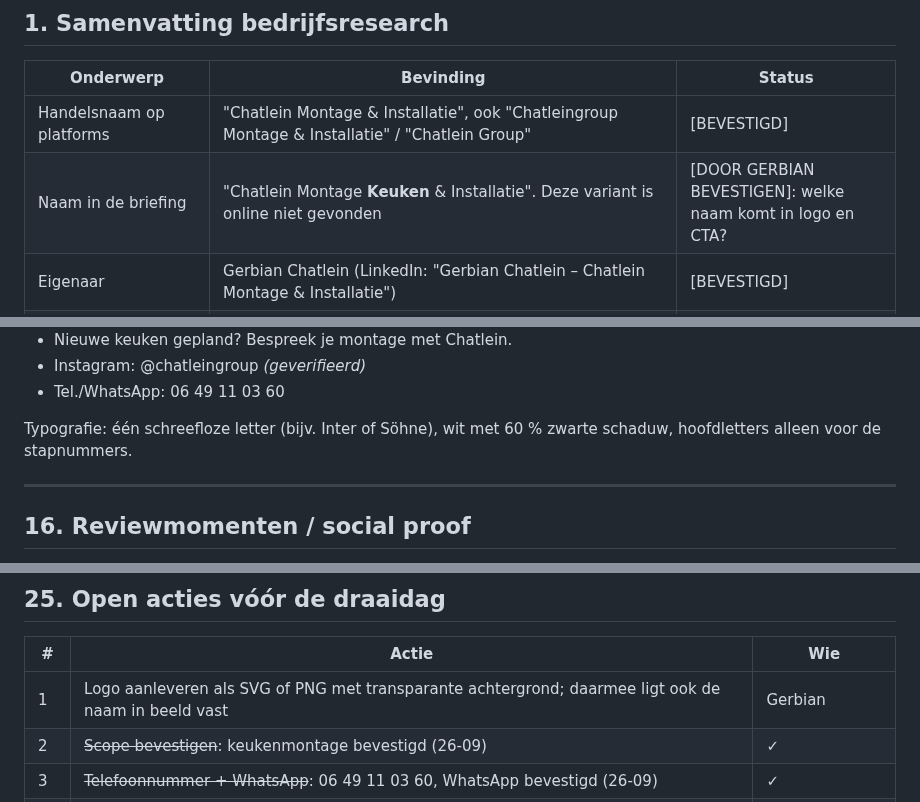
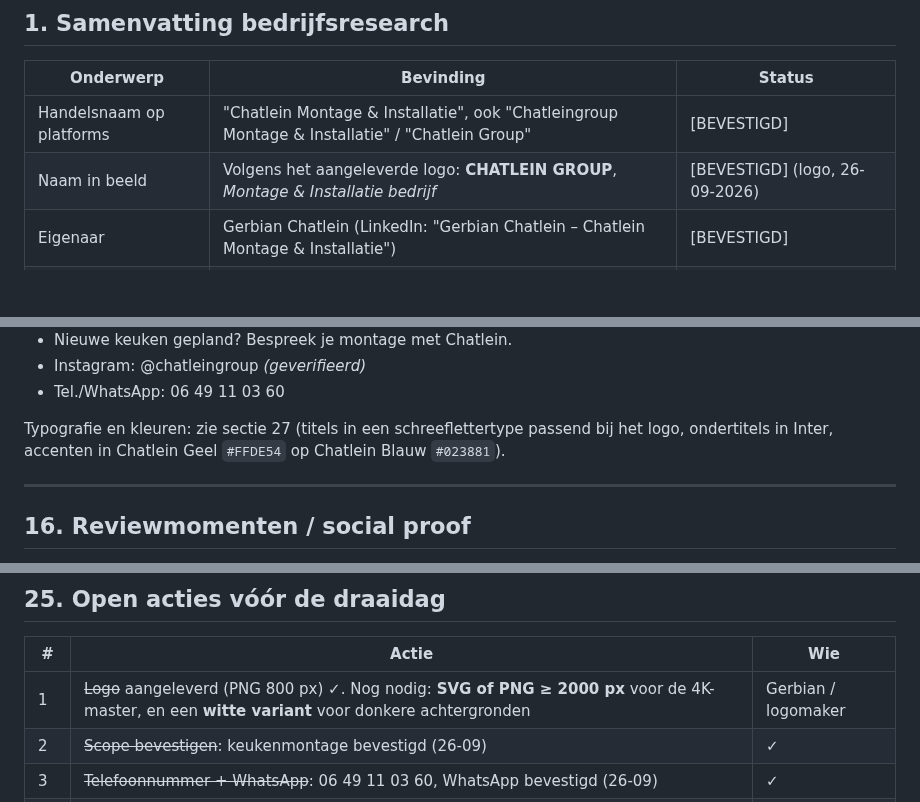
Before and after one commit to 4rn7jdrddp-glitch/my-website, a Markdown page: docs/videocampagne-chatlein.md, 3 parts joined by grey strips. Drawn GitHub-style; blank space fills up the shorter version.

```diff
--- a/docs/videocampagne-chatlein.md
+++ b/docs/videocampagne-chatlein.md
@@ -29,7 +29,7 @@ Dit document volgt de regel **"geen aannames"**. Daarom staat bij elk feit aange
 | Onderwerp | Bevinding | Status |
 |---|---|---|
 | Handelsnaam op platforms | "Chatlein Montage & Installatie", ook "Chatleingroup Montage & Installatie" / "Chatlein Group" | [BEVESTIGD] |
-| Naam in de briefing | "Chatlein Montage **Keuken** & Installatie". Deze variant is online niet gevonden | [DOOR GERBIAN BEVESTIGEN]: welke naam komt in logo en CTA? |
+| Naam in beeld | Volgens het aangeleverde logo: **CHATLEIN GROUP**, *Montage & Installatie bedrijf* | [BEVESTIGD] (logo, 26-09-2026) |
 | Eigenaar | Gerbian Chatlein (LinkedIn: "Gerbian Chatlein – Chatlein Montage & Installatie") | [BEVESTIGD] |
 | Sublabel | **De Keuken Arts**: onderdeel van Chatlein Group, profileert zich met "renoveren, repareren en installeren van alles rondom je keuken" | [BEVESTIGD] (formulering [CONTROLEREN]) |
 | Vestiging | Werkspot-profiel onder **Pijnacker**; andere bronnen noemen **Den Haag** | [CONTROLEREN] |
@@ -270,7 +270,7 @@ Richtlijn: Gerbian spreekt in eigen woorden. De tekst hieronder is een **richtin
 - Instagram: @chatleingroup *(geverifieerd)*
 - Tel./WhatsApp: 06 49 11 03 60
 
-Typografie: één schreefloze letter (bijv. Inter of Söhne), wit met 60 % zwarte schaduw, hoofdletters alleen voor de stapnummers.
+Typografie en kleuren: zie sectie 27 (titels in een schreeflettertype passend bij het logo, ondertitels in Inter, accenten in Chatlein Geel `#FFDE54` op Chatlein Blauw `#023881`).
 
 ---
 
@@ -476,7 +476,7 @@ Doellengte **85 sec**. Zelfde opbouw als de hero, met drie extra lagen:
 
 | # | Actie | Wie |
 |---|---|---|
-| 1 | Logo aanleveren als SVG of PNG met transparante achtergrond; daarmee ligt ook de naam in beeld vast | Gerbian |
+| 1 | ~~Logo~~ aangeleverd (PNG 800 px) ✓. Nog nodig: **SVG of PNG ≥ 2000 px** voor de 4K-master, en een **witte variant** voor donkere achtergronden | Gerbian / logomaker |
 | 2 | ~~Scope bevestigen~~: keukenmontage bevestigd (26-09) | ✓ |
 | 3 | ~~Telefoonnummer + WhatsApp~~: 06 49 11 03 60, WhatsApp bevestigd (26-09) | ✓ |
 | 3b | Advies: WhatsApp Business met welkomstbericht, koppelen aan Instagram/Facebook voor advertenties | Gerbian |
```
Also changed, not shown: other parts of docs/videocampagne-chatlein.md (+36 -13 lines), docs/assets/logo-chatlein-group.png (added).
